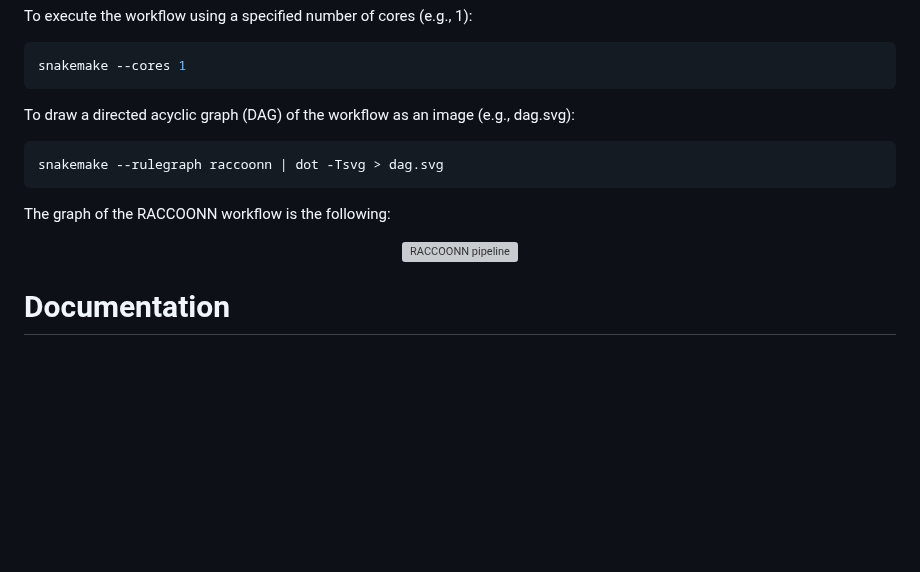
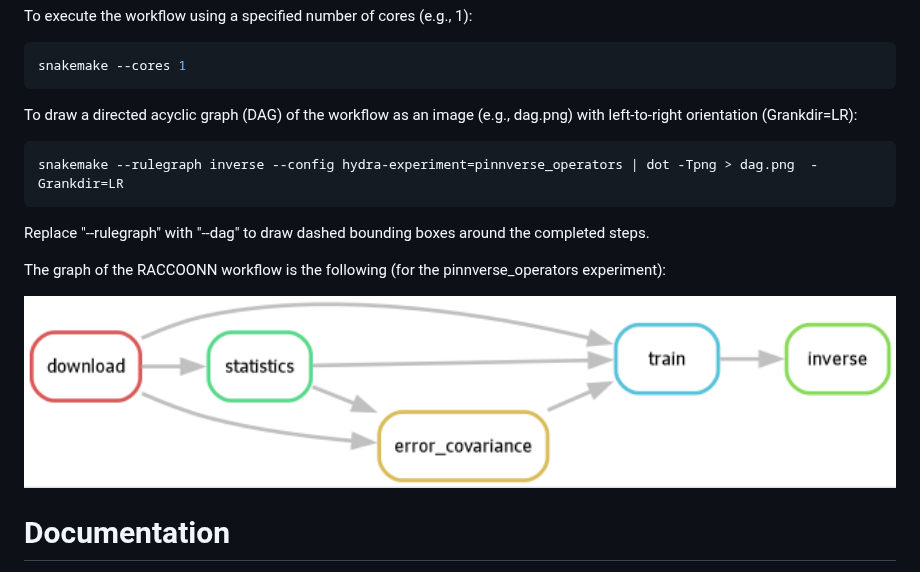
Before and after one commit to tremblaybenoit/RACCOONN, a Markdown page: README.md, the part around the change. Drawn GitHub-style; pictures changed too: dag.png (added); blank space fills up the shorter version; grey boxes are pictures that could not be loaded.

````diff
--- a/README.md
+++ b/README.md
@@ -29,16 +29,18 @@ To execute the workflow using a specified number of cores (e.g., 1):
 snakemake --cores 1
 ```
 
-To draw a directed acyclic graph (DAG) of the workflow as an image (e.g., dag.svg):
+To draw a directed acyclic graph (DAG) of the workflow as an image (e.g., dag.png) with left-to-right orientation (Grankdir=LR):
 
 ```bash
-snakemake --rulegraph raccoonn | dot -Tsvg > dag.svg
+snakemake --rulegraph inverse --config hydra-experiment=pinnverse_operators | dot -Tpng > dag.png  -Grankdir=LR
 ```
+Replace "--rulegraph" with "--dag" to draw dashed bounding boxes around the completed steps.
 
-The graph of the RACCOONN workflow is the following:
+The graph of the RACCOONN workflow is the following (for the pinnverse_operators experiment):
 <p align="center">
-<img src="dag.svg" alt="RACCOONN pipeline" height="300">
+<img src="dag.png" alt="RACCOONN pipeline" height="300">
 </p>
+
 
 # Documentation
 The RACCOON project documentation is available at https://raccoonn.readthedocs.io/.
````
Also changed, not shown: 2 other files.
